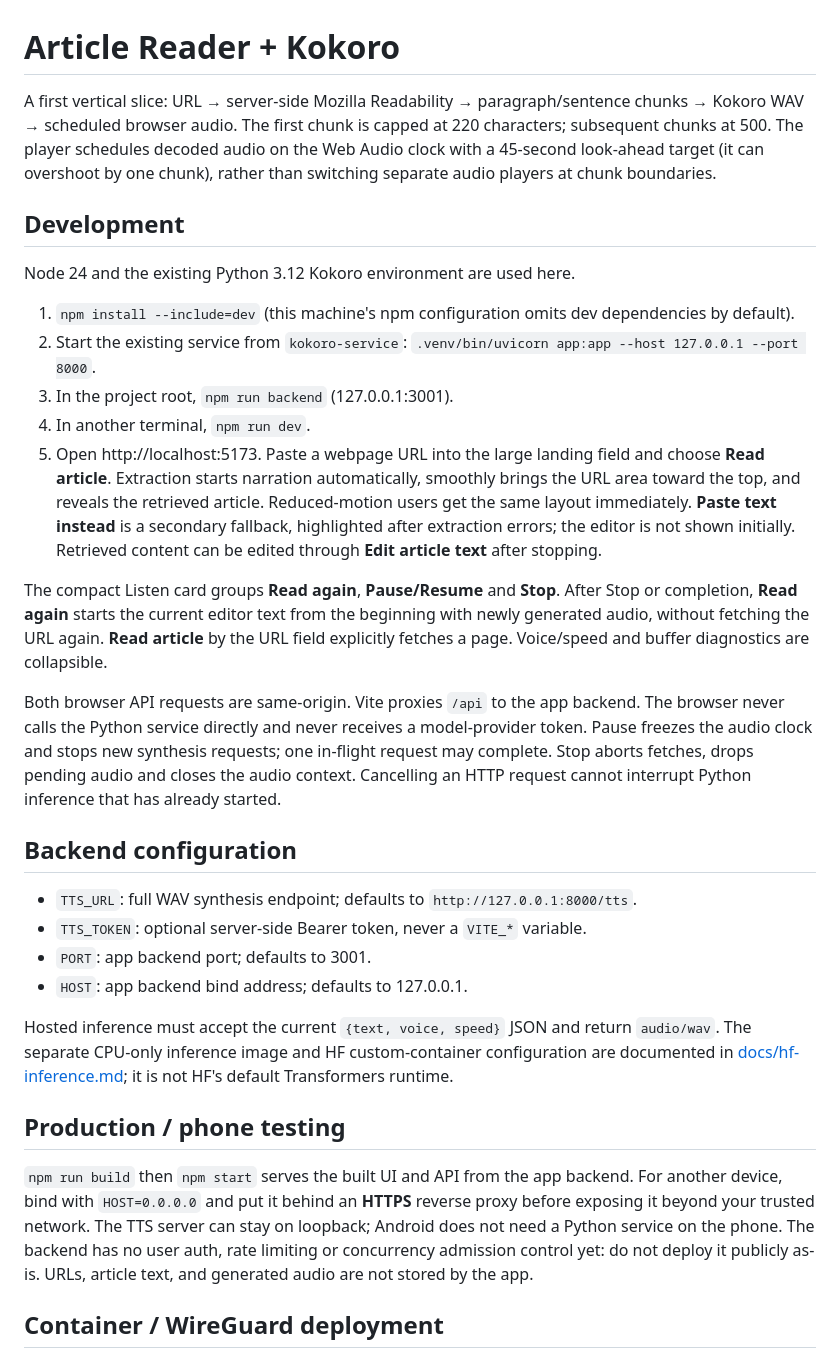
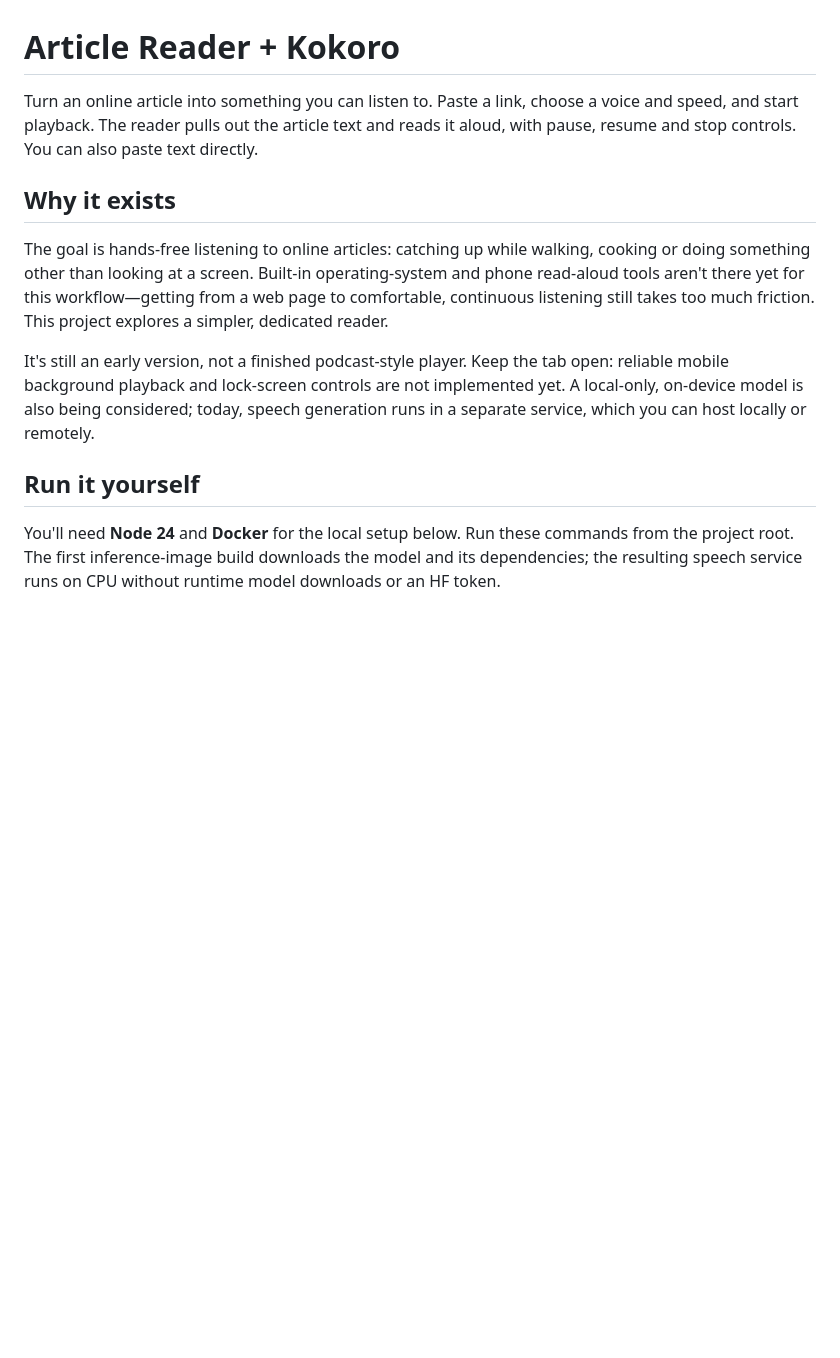
Before and after one commit to acramatte/article-reader, a Markdown page: README.md, the part around one of its changes. Rendered like a GitHub page; blank space fills up the shorter version.

```diff
--- a/README.md
+++ b/README.md
@@ -1,33 +1,14 @@
 # Article Reader + Kokoro
 
-A first vertical slice: URL → server-side Mozilla Readability → paragraph/sentence chunks → Kokoro WAV → scheduled browser audio. The first chunk is capped at 220 characters; subsequent chunks at 500. The player schedules decoded audio on the Web Audio clock with a 45-second look-ahead target (it can overshoot by one chunk), rather than switching separate audio players at chunk boundaries.
+Turn an online article into something you can listen to. Paste a link, choose a voice and speed, and start playback. The reader pulls out the article text and reads it aloud, with pause, resume and stop controls. You can also paste text directly.
 
-## Development
+## Why it exists
 
-Node 24 and the existing Python 3.12 Kokoro environment are used here.
+The goal is hands-free listening to online articles: catching up while walking, cooking or doing something other than looking at a screen. Built-in operating-system and phone read-aloud tools aren't there yet for this workflow—getting from a web page to comfortable, continuous listening still takes too much friction. This project explores a simpler, dedicated reader.
 
-1. `npm install --include=dev` (this machine's npm configuration omits dev dependencies by default).
-2. Start the existing service from `kokoro-service`: `.venv/bin/uvicorn app:app --host 127.0.0.1 --port 8000`.
-3. In the project root, `npm run backend` (127.0.0.1:3001).
-4. In another terminal, `npm run dev`.
-5. Open http://localhost:5173. Paste a webpage URL into the large landing field and choose **Read article**. Extraction starts narration automatically, smoothly brings the URL area toward the top, and reveals the retrieved article. Reduced-motion users get the same layout immediately. **Paste text instead** is a secondary fallback, highlighted after extraction errors; the editor is not shown initially. Retrieved content can be edited through **Edit article text** after stopping.
+It's still an early version, not a finished podcast-style player. Keep the tab open: reliable mobile background playback and lock-screen controls are not implemented yet. A local-only, on-device model is also being considered; today, speech generation runs in a separate service, which you can host locally or remotely.
 
-The compact Listen card groups **Read again**, **Pause/Resume** and **Stop**. After Stop or completion, **Read again** starts the current editor text from the beginning with newly generated audio, without fetching the URL again. **Read article** by the URL field explicitly fetches a page. Voice/speed and buffer diagnostics are collapsible.
+## Run it yourself
 
-Both browser API requests are same-origin. Vite proxies `/api` to the app backend. The browser never calls the Python service directly and never receives a model-provider token. Pause freezes the audio clock and stops new synthesis requests; one in-flight request may complete. Stop aborts fetches, drops pending audio and closes the audio context. Cancelling an HTTP request cannot interrupt Python inference that has already started.
+You'll need **Node 24** and **Docker** for the local setup below. Run these commands from the project root. The first inference-image build downloads the model and its dependencies; the resulting speech service runs on CPU without runtime model downloads or an HF token.
 
-## Backend configuration
-
-- `TTS_URL`: full WAV synthesis endpoint; defaults to `http://127.0.0.1:8000/tts`.
-- `TTS_TOKEN`: optional server-side Bearer token, never a `VITE_*` variable.
-- `PORT`: app backend port; defaults to 3001.
-- `HOST`: app backend bind address; defaults to 127.0.0.1.
-
-Hosted inference must accept the current `{text, voice, speed}` JSON and return `audio/wav`. The separate CPU-only inference image and HF custom-container configuration are documented in [docs/hf-inference.md](docs/hf-inference.md); it is not HF's default Transformers runtime.
-
-## Production / phone testing
-
-`npm run build` then `npm start` serves the built UI and API from the app backend. For another device, bind with `HOST=0.0.0.0` and put it behind an **HTTPS** reverse proxy before exposing it beyond your trusted network. The TTS server can stay on loopback; Android does not need a Python service on the phone. The backend has no user auth, rate limiting or concurrency admission control yet: do not deploy it publicly as-is. URLs, article text, and generated audio are not stored by the app.
-
-## Container / WireGuard deployment
-
```
Also changed, not shown: other parts of README.md (+101 -29 lines).
